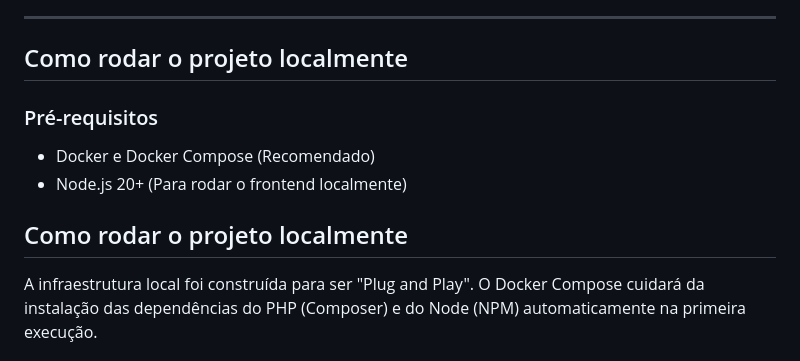
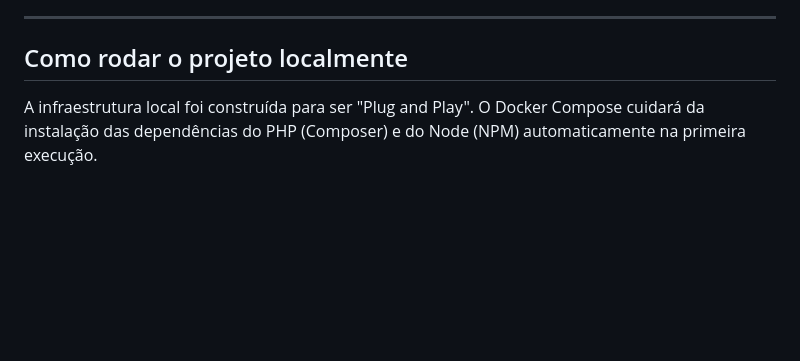
Before and after one commit to rodriguestg/fintech-wallet-challenge, a Markdown page: README.md, the part around one of its changes. GitHub-like rendering; blank space fills up the shorter version.

Commit message:
Refactor local setup instructions in README
Removed redundant pre-requisites section and clarified important notice about first execution.

```diff
--- a/README.md
+++ b/README.md
@@ -40,12 +40,6 @@ Como Desenvolvedor, priorizei a simplicidade, segurança e a manutenção do có
 
 ## Como rodar o projeto localmente
 
-### Pré-requisitos
-- Docker e Docker Compose (Recomendado)
-- Node.js 20+ (Para rodar o frontend localmente)
-
-## Como rodar o projeto localmente
-
 A infraestrutura local foi construída para ser "Plug and Play". O Docker Compose cuidará da instalação das dependências do PHP (Composer) e do Node (NPM) automaticamente na primeira execução.
 
 ### Pré-requisitos
```
Also changed, not shown: other parts of README.md (+2 -1 lines).
